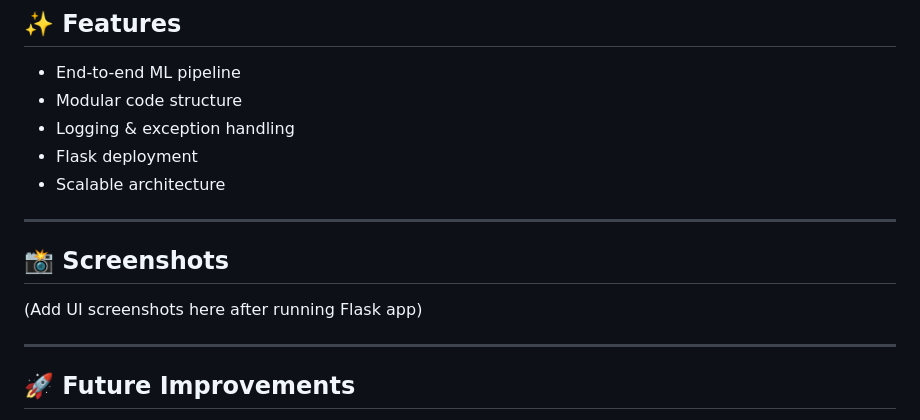
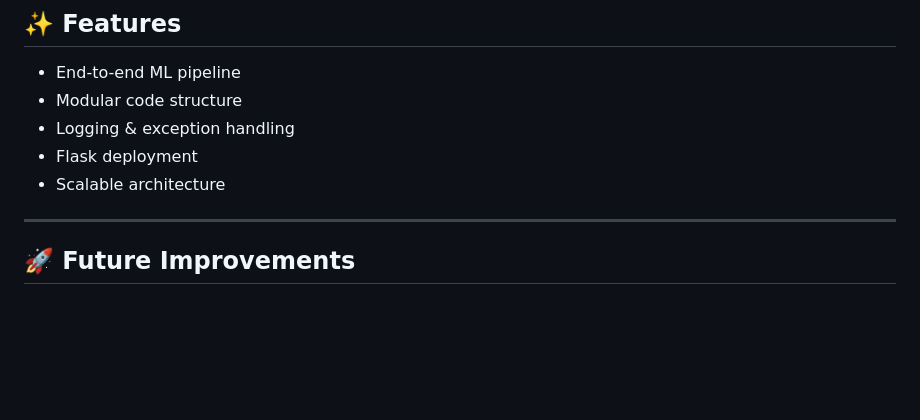
Before and after one commit to Naren1704/Deep-Learning-Project-with-AWS-CICD-Deployment, a Markdown page: README.md, the part around the change. Drawn GitHub-style; blank space fills up the shorter version.

Commit message:
Delete screenshots section from README
Removed screenshots section from README.

```diff
--- a/README.md
+++ b/README.md
@@ -173,11 +173,6 @@ http://127.0.0.1:5000/
 
 ---
 
-## 📸 Screenshots
-
-(Add UI screenshots here after running Flask app)
-
----
 
 ## 🚀 Future Improvements
 
```
